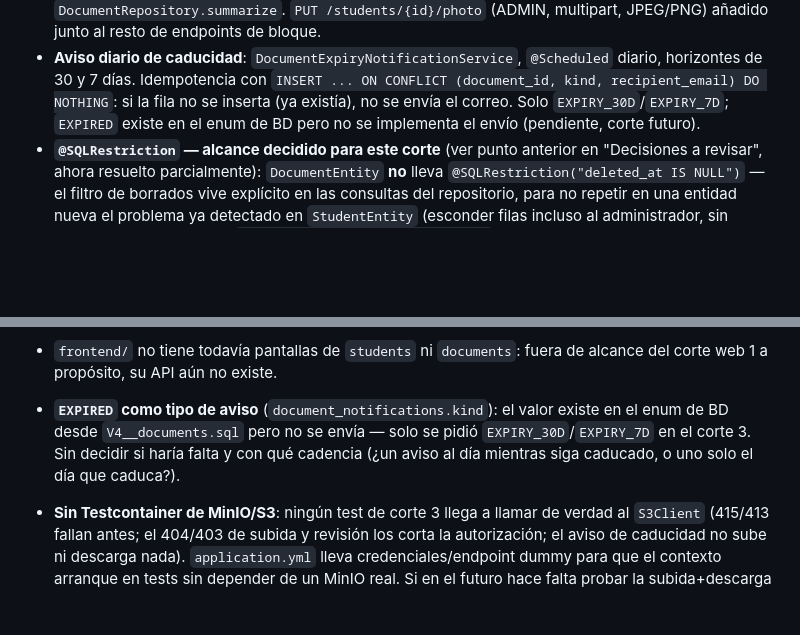
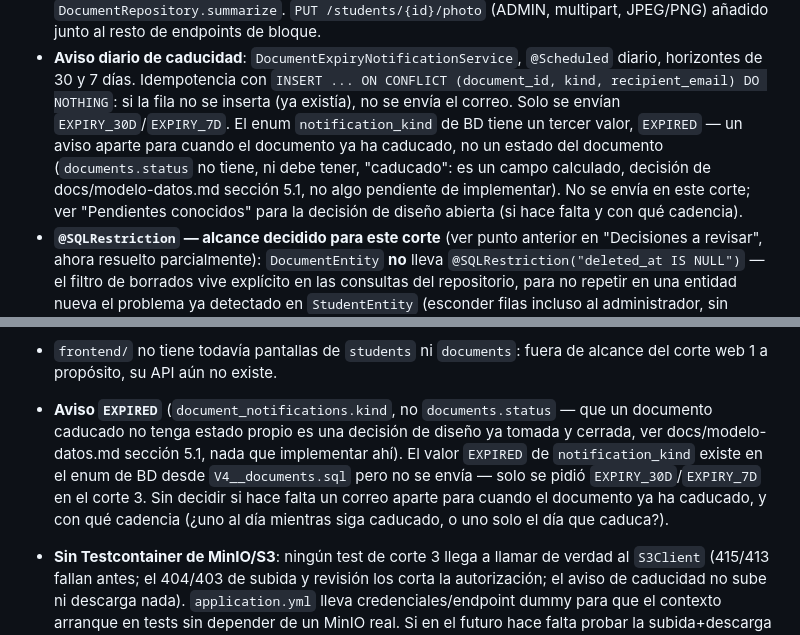
Before and after one commit to pIKALDO/academia, a Markdown page: docs/PROGRESO.md, 2 parts joined by grey strips. Rendered like a GitHub page; blank space fills up the shorter version.

Commit message:
docs: aclarar que EXPIRED es un aviso pendiente, no un estado que falte
La nota original podía leerse como si documents.status necesitara un valor
"caducado": es justo la decisión ya cerrada de que la caducidad se calcula,
no se almacena (docs/modelo-datos.md sección 5.1). Lo único abierto es si
hace falta un correo aparte (notification_kind.EXPIRED) para cuando un
documento ya ha caducado, sin relación con el modelo de datos.

Co-Authored-By: Claude Sonnet 5 <noreply@anthropic.com>

```diff
--- a/docs/PROGRESO.md
+++ b/docs/PROGRESO.md
@@ -502,8 +502,12 @@ Incluye:
 - **Aviso diario de caducidad**: `DocumentExpiryNotificationService`, `@Scheduled` diario,
   horizontes de 30 y 7 días. Idempotencia con `INSERT ... ON CONFLICT (document_id, kind,
   recipient_email) DO NOTHING`: si la fila no se inserta (ya existía), no se envía el correo.
-  Solo `EXPIRY_30D`/`EXPIRY_7D`; `EXPIRED` existe en el enum de BD pero no se implementa el
-  envío (pendiente, corte futuro).
+  Solo se envían `EXPIRY_30D`/`EXPIRY_7D`. El enum `notification_kind` de BD tiene un tercer
+  valor, `EXPIRED` — un aviso aparte para cuando el documento ya ha caducado, no un estado del
+  documento (`documents.status` no tiene, ni debe tener, "caducado": es un campo calculado,
+  decisión de docs/modelo-datos.md sección 5.1, no algo pendiente de implementar). No se envía
+  en este corte; ver "Pendientes conocidos" para la decisión de diseño abierta (si hace falta y
+  con qué cadencia).
 - **`@SQLRestriction` — alcance decidido para este corte** (ver punto anterior en "Decisiones
   a revisar", ahora resuelto parcialmente): `DocumentEntity` **no** lleva
   `@SQLRestriction("deleted_at IS NULL")` — el filtro de borrados vive explícito en las
@@ -657,9 +661,12 @@ restauración de estudiantes borrados (ver "Decisiones a revisar").
   arriba) — solo probado por `curl` en esta máquina.
 - `frontend/` no tiene todavía pantallas de `students` ni `documents`: fuera de alcance del
   corte web 1 a propósito, su API aún no existe.
-- **`EXPIRED` como tipo de aviso** (`document_notifications.kind`): el valor existe en el enum
-  de BD desde `V4__documents.sql` pero no se envía — solo se pidió `EXPIRY_30D`/`EXPIRY_7D` en
-  el corte 3. Sin decidir si haría falta y con qué cadencia (¿un aviso al día mientras siga
+- **Aviso `EXPIRED`** (`document_notifications.kind`, no `documents.status` — que un documento
+  caducado no tenga estado propio es una decisión de diseño ya tomada y cerrada, ver
+  docs/modelo-datos.md sección 5.1, nada que implementar ahí). El valor `EXPIRED` de
+  `notification_kind` existe en el enum de BD desde `V4__documents.sql` pero no se envía — solo
+  se pidió `EXPIRY_30D`/`EXPIRY_7D` en el corte 3. Sin decidir si hace falta un correo aparte
+  para cuando el documento ya ha caducado, y con qué cadencia (¿uno al día mientras siga
   caducado, o uno solo el día que caduca?).
 - **Sin Testcontainer de MinIO/S3**: ningún test de corte 3 llega a llamar de verdad al
   `S3Client` (415/413 fallan antes; el 404/403 de subida y revisión los corta la
```
